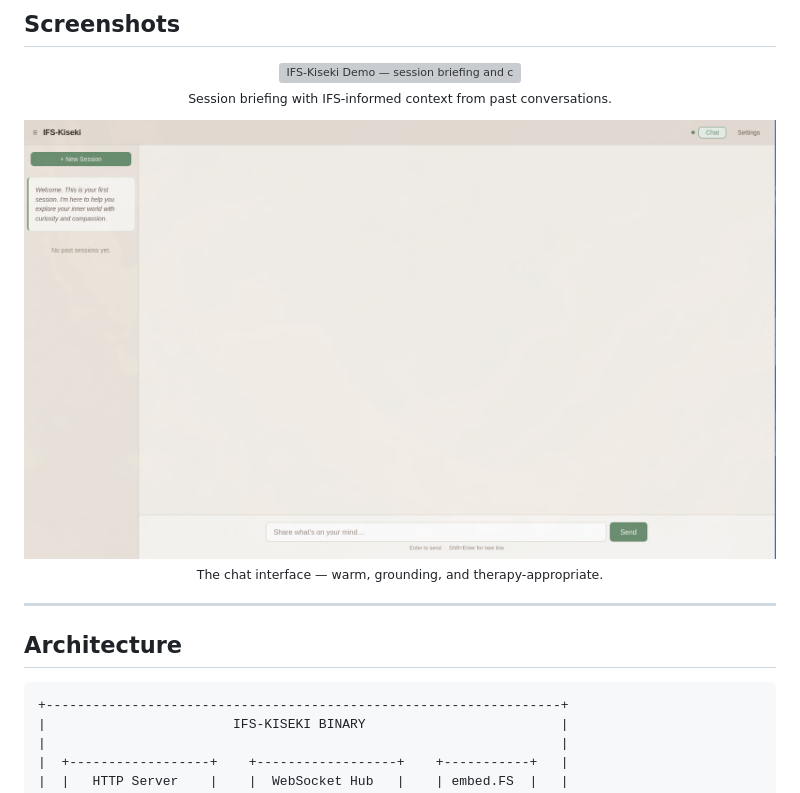
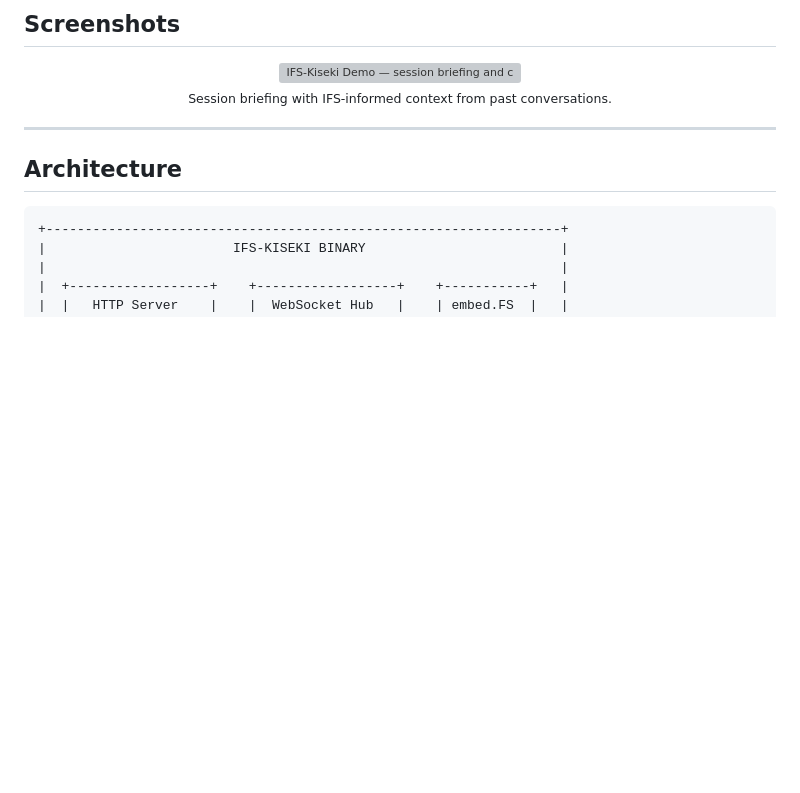
Before and after one commit to Gsirawan/ifs-kiseki, a Markdown page: README.md, the part around the change. GitHub-like rendering; blank space fills up the shorter version; grey boxes are pictures that could not be loaded.

Commit message:
Remove chat interface section from README
Removed chat interface image and description from README.

```diff
--- a/README.md
+++ b/README.md
@@ -107,12 +107,6 @@ The server starts at `http://127.0.0.1:3737` and opens your browser automaticall
   <img src="assets/ifs-kiseki-demo.gif" alt="IFS-Kiseki Demo — session briefing and chat interface" width="100%">
   <br>
   <sub>Session briefing with IFS-informed context from past conversations.</sub>
-</p>
-
-<p align="center">
-  <img src="assets/ifs-kiseki-chat.png" alt="IFS-Kiseki Chat Interface" width="100%">
-  <br>
-  <sub>The chat interface — warm, grounding, and therapy-appropriate.</sub>
 </p>
 
 ---
```
